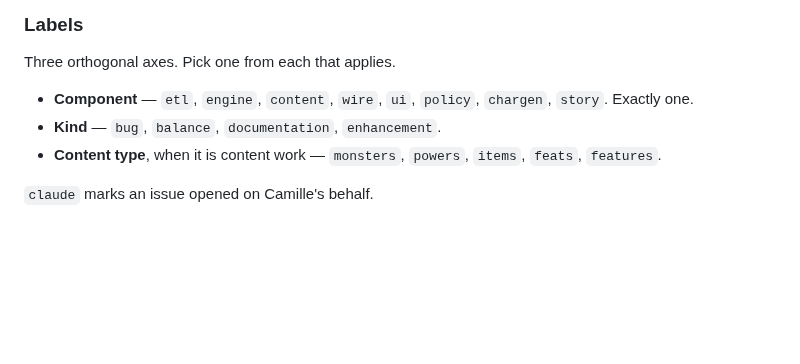
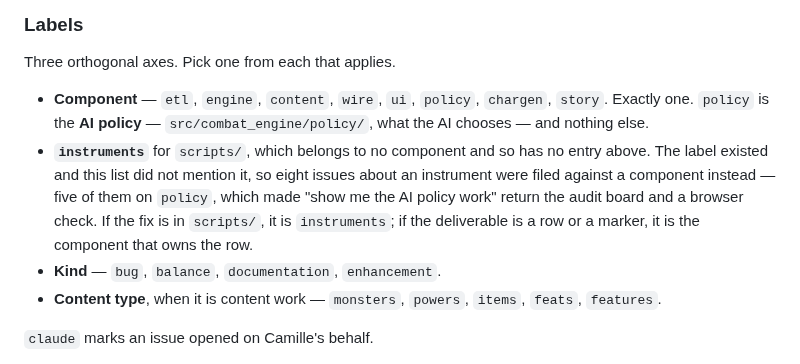
Before and after one commit to camille-ryan/combat_engine, a Markdown page: CLAUDE.md, the part around the change. Rendered like a GitHub page; blank space fills up the shorter version.

Commit message:
CLAUDE.md names the instruments label, which it already had
`gh label list` has carried **`instruments` -- "scripts/: the checks that
play the real thing"** for a while, and #214, #286 and #343 use it. The
Labels section listed only the eight components, and the Components table
says `scripts/` "belongs to no component" -- so there was no documented
label for an instrument issue and nothing saying which to reach for.

I reached for `policy`. So did five of my issues: the audit board, two
`scripts/` dispatch gaps, the replay-coverage finding, and a lint walk.
`policy` is the **AI policy** label, so "show me the AI policy work"
returned a browser check and `show.py` crashing on an item row.

Relabelled, after a triage read every open issue's comments:

    #387 #413 #415 #422   policy -> instruments
    #423                  engine -> instruments   (its fix is a lint walk)
    #402                  ui     -> instruments   (the file is browser.py)
    #416                  policy -> content + features

**#416 is the exception**, and I had it wrong too: its deliverable is a
marker on content rows, not an instrument change, so the component that
owns the row is the right label. #253 stays `chargen` for the same reason
-- the file is `scripts/guides.py`, but `choices.py:198` weights its output
at 1.2 into real character draws, so the consumer is what matters.

`policy`'s own description was stale as well: "What the AI chooses
(engine/policy.py)", and that file moved to `src/combat_engine/policy/` in
#228.

    policy       12 issues, all of them #266-#332
    instruments   9 issues

The rule added is the one that would have stopped this: if the fix is in
`scripts/` it is `instruments`; if the deliverable is a row or a marker it
is the component that owns the row.

```diff
--- a/CLAUDE.md
+++ b/CLAUDE.md
@@ -41,7 +41,15 @@ The rest of the policy:
 Three orthogonal axes. Pick one from each that applies.
 
 * **Component** — `etl`, `engine`, `content`, `wire`, `ui`, `policy`,
-  `chargen`, `story`. Exactly one.
+  `chargen`, `story`. Exactly one. `policy` is the **AI policy** —
+  `src/combat_engine/policy/`, what the AI chooses — and nothing else.
+* **`instruments`** for `scripts/`, which belongs to no component and so has
+  no entry above. The label existed and this list did not mention it, so
+  eight issues about an instrument were filed against a component instead —
+  five of them on `policy`, which made "show me the AI policy work" return
+  the audit board and a browser check. If the fix is in `scripts/`, it is
+  `instruments`; if the deliverable is a row or a marker, it is the
+  component that owns the row.
 * **Kind** — `bug`, `balance`, `documentation`, `enhancement`.
 * **Content type**, when it is content work — `monsters`, `powers`,
   `items`, `feats`, `features`.
```
